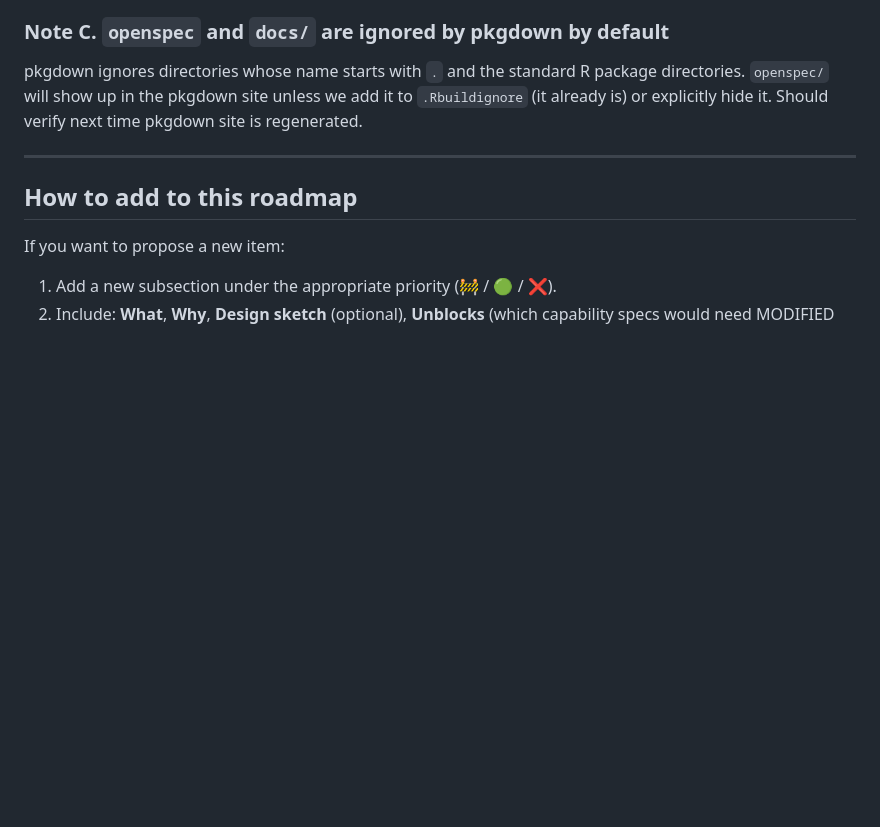
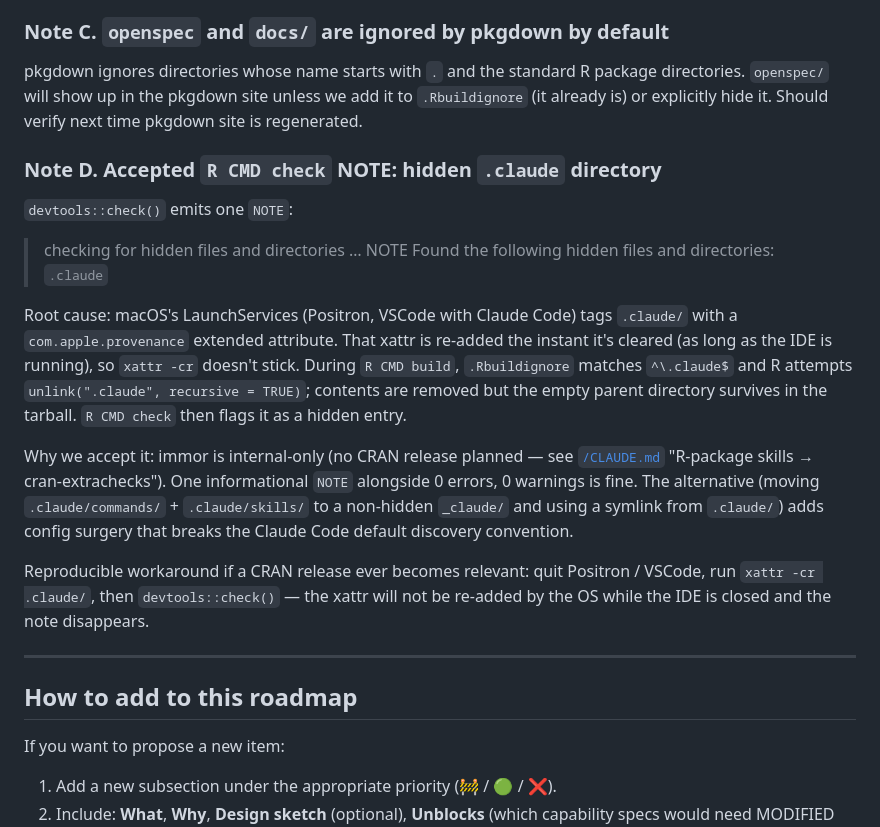
Before and after one commit to Layalchristine24/immor, a Markdown page: doc/roadmap.md, the part around the change. Drawn GitHub-style; blank space fills up the shorter version.

Commit message:
docs(roadmap): document accepted R CMD check .claude NOTE
Add Working Note D explaining why devtools::check() emits one
"hidden files and directories: .claude" NOTE:

- Root cause: macOS LaunchServices tags .claude/ with a
  com.apple.provenance xattr that Positron/VSCode re-adds live, so
  xattr -cr doesn't stick.
- During R CMD build, .Rbuildignore matches ^\.claude$ and R removes
  contents, but the empty parent survives in the tarball.
- Accepted because immor is internal-only (no CRAN release planned).

Reproducible workaround if ever needed: close the IDE, xattr -cr
.claude/, then devtools::check().

Co-Authored-By: Claude Opus 4.7 (1M context) <noreply@anthropic.com>

```diff
--- a/doc/roadmap.md
+++ b/doc/roadmap.md
@@ -250,6 +250,19 @@ pkgdown's default output directory is `docs/`, which is gitignored. Our source-d
 
 pkgdown ignores directories whose name starts with `.` and the standard R package directories. `openspec/` will show up in the pkgdown site unless we add it to `.Rbuildignore` (it already is) or explicitly hide it. Should verify next time pkgdown site is regenerated.
 
+### Note D. Accepted `R CMD check` NOTE: hidden `.claude` directory
+
+`devtools::check()` emits one `NOTE`:
+
+> checking for hidden files and directories … NOTE
+> Found the following hidden files and directories: `.claude`
+
+Root cause: macOS's LaunchServices (Positron, VSCode with Claude Code) tags `.claude/` with a `com.apple.provenance` extended attribute. That xattr is re-added the instant it's cleared (as long as the IDE is running), so `xattr -cr` doesn't stick. During `R CMD build`, `.Rbuildignore` matches `^\.claude$` and R attempts `unlink(".claude", recursive = TRUE)`; contents are removed but the empty parent directory survives in the tarball. `R CMD check` then flags it as a hidden entry.
+
+Why we accept it: immor is internal-only (no CRAN release planned — see [`/CLAUDE.md`](/CLAUDE.md) "R-package skills → cran-extrachecks"). One informational `NOTE` alongside 0 errors, 0 warnings is fine. The alternative (moving `.claude/commands/` + `.claude/skills/` to a non-hidden `_claude/` and using a symlink from `.claude/`) adds config surgery that breaks the Claude Code default discovery convention.
+
+Reproducible workaround if a CRAN release ever becomes relevant: quit Positron / VSCode, run `xattr -cr .claude/`, then `devtools::check()` — the xattr will not be re-added by the OS while the IDE is closed and the note disappears.
+
 ---
 
 ## How to add to this roadmap
```
